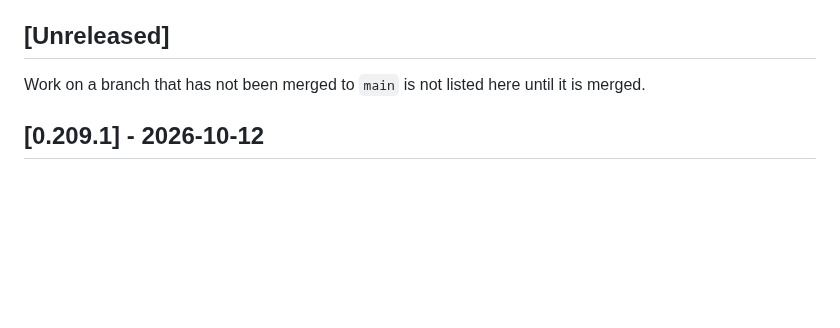
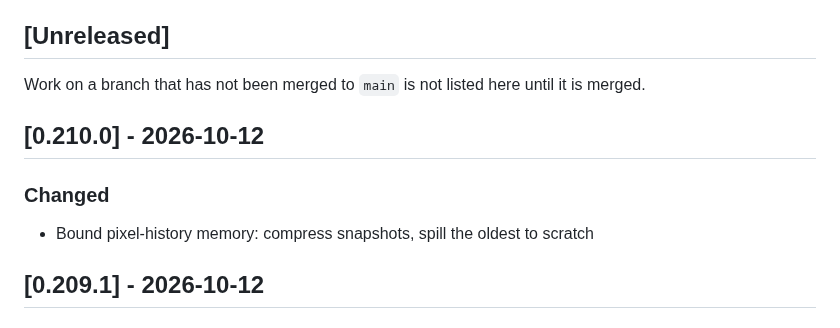
Before and after one commit to cahya-wirawan/aurora, a Markdown page: CHANGELOG.md, the part around the change. Drawn GitHub-style; blank space fills up the shorter version.

Commit message:
Regenerate CHANGELOG
Co-Authored-By: Claude Sonnet 5.5 <noreply@anthropic.com>
Claude-Session: https://claude.ai/code/session_01ErmhN2wgHbpXbWKADw8efS

```diff
--- a/CHANGELOG.md
+++ b/CHANGELOG.md
@@ -20,6 +20,12 @@ commit, not of the merge.
 Work on a branch that has not been merged to `main` is not listed here until
 it is merged.
 
+## [0.210.0] - 2026-10-12
+
+### Changed
+
+- Bound pixel-history memory: compress snapshots, spill the oldest to scratch
+
 ## [0.209.1] - 2026-10-12
 
 ### Fixed
```
